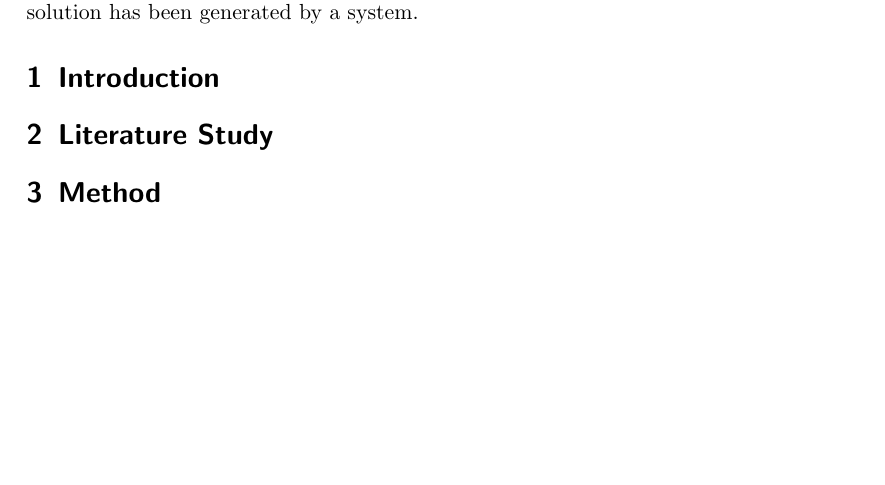
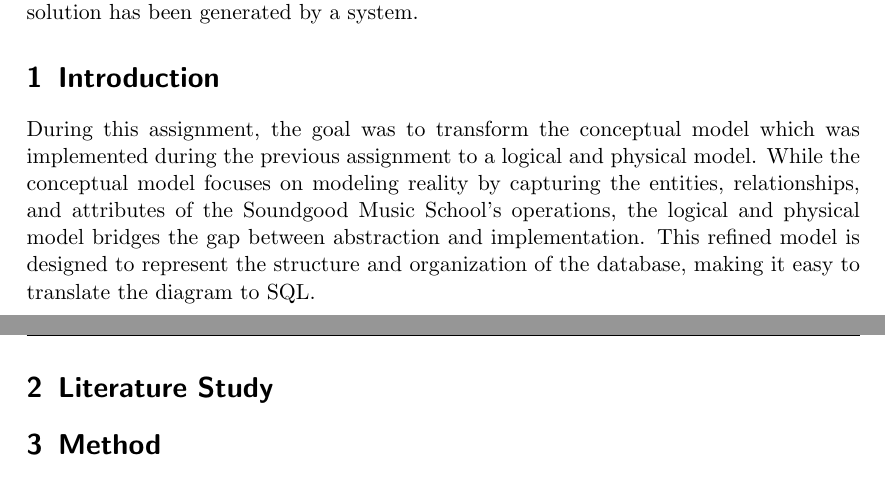
Before and after one commit to Cadde0/IV1351-Project, a LaTeX document (task2.tex): part of page 1 of 6 before the commit and two parts of pages 1 and 2 of 6 after it, the two joined at a grey line, cut so that both start at the same text, the shorter picture padded with empty space. Compiled offline with pdfLaTeX.

Commit message:
Added intro

```diff
--- a/task2.tex
+++ b/task2.tex
@@ -41,6 +41,7 @@ It is furthermore declared that the solution below is a contribution by the proj
 
 \section{Introduction}
 
+During this assignment, the goal was to transform the conceptual model which was implemented during the previous assignment to a logical and physical model. While the conceptual model focuses on modeling reality by capturing the entities, relationships, and attributes of the Soundgood Music School’s operations, the logical and physical model bridges the gap between abstraction and implementation. This refined model is designed to represent the structure and organization of the database, making it easy to translate the diagram to SQL.
 
 \section{Literature Study}
 
```
